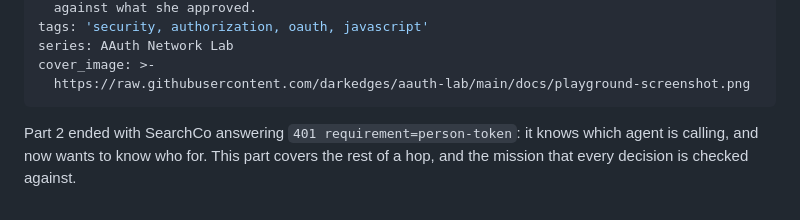
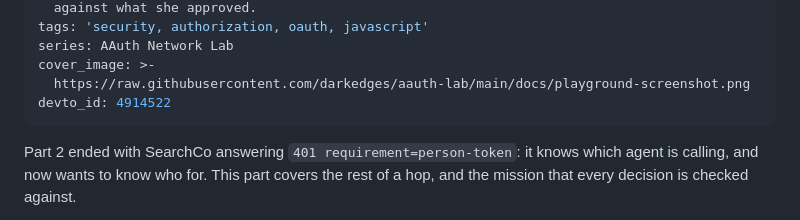
Before and after one commit to darkedges/aauth-lab, a Markdown page: docs/devto/03-missions-consent-and-three-tokens.md, the part around the change. Drawn GitHub-style.

Commit message:
chore(devto): sync devto_id for docs/devto/03-missions-consent-and-three-tokens.md

```diff
--- a/docs/devto/03-missions-consent-and-three-tokens.md
+++ b/docs/devto/03-missions-consent-and-three-tokens.md
@@ -10,6 +10,7 @@ tags: 'security, authorization, oauth, javascript'
 series: AAuth Network Lab
 cover_image: >-
   https://raw.githubusercontent.com/darkedges/aauth-lab/main/docs/playground-screenshot.png
+devto_id: 4914522
 ---
 
 Part 2 ended with SearchCo answering `401 requirement=person-token`: it knows which agent is calling, and now wants to know who for. This part covers the rest of a hop, and the mission that every decision is checked against.
```
